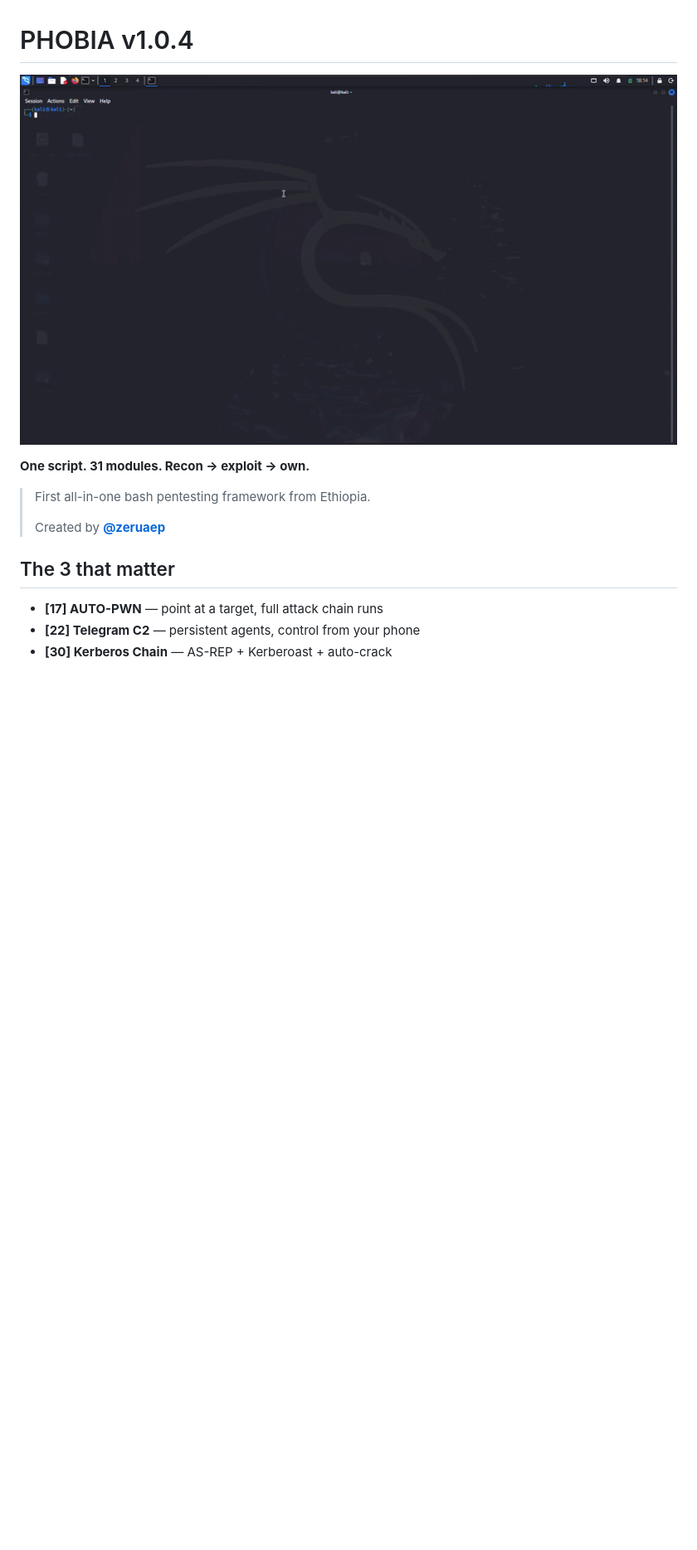
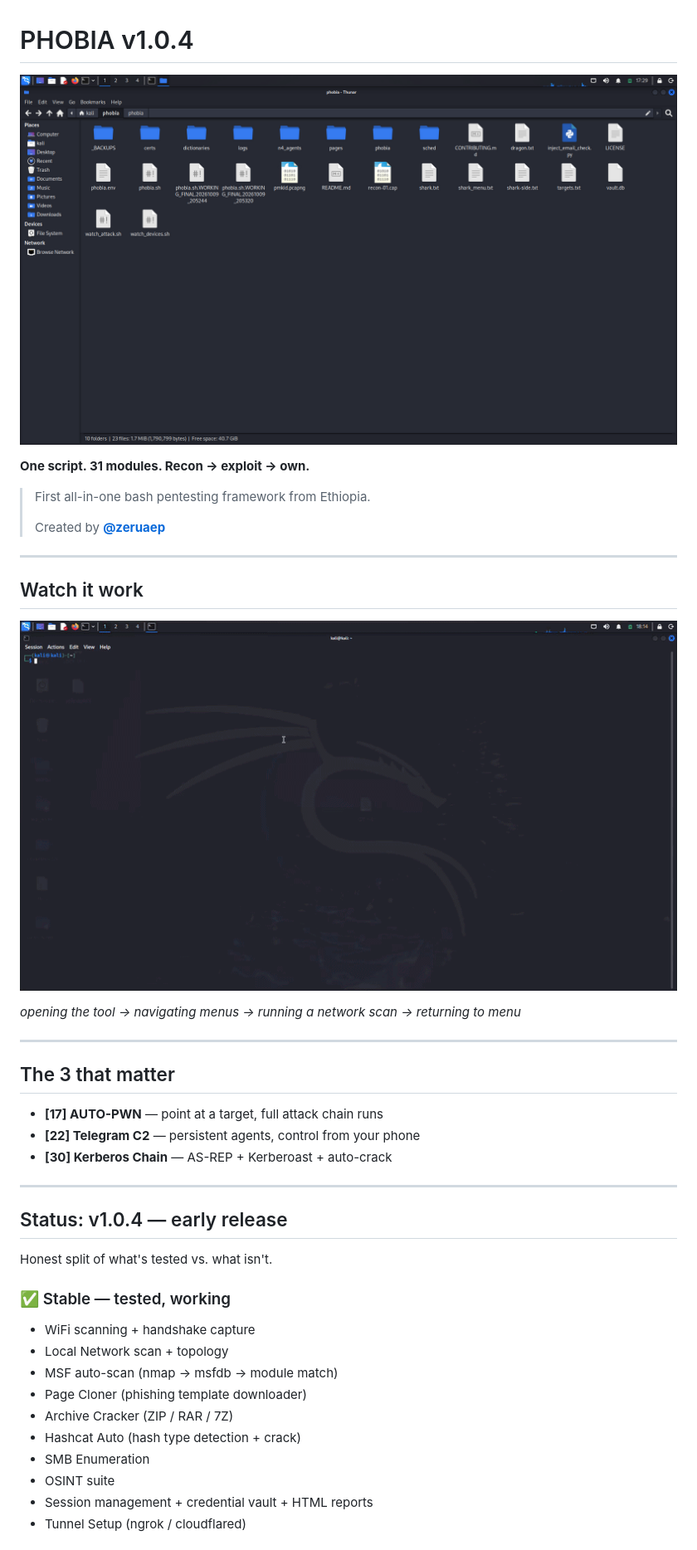
Before and after one commit to PH0B14-toolkit/phobia, a Markdown page: README.md, the part around one of its changes. Shown at 83% size. GitHub-like rendering; blank space fills up the shorter version.

Commit message:
docs: hero screenshot + feature tiers + polished layout

```diff
--- a/README.md
+++ b/README.md
@@ -1,6 +1,6 @@
 # PHOBIA v1.0.4
 
-![PHOBIA demo](demo.gif)
+![PHOBIA — attack surface](screenshots/menu.png)
 
 **One script. 31 modules. Recon → exploit → own.**
 
@@ -8,8 +8,38 @@
 >
 > Created by **[@zeruaep](https://tiktok.com/@zeruaep)**
 
+---
+
+## Watch it work
+
+![demo](demo.gif)
+
+*opening the tool → navigating menus → running a network scan → returning to menu*
+
+---
+
 ## The 3 that matter
 
 - **[17] AUTO-PWN** — point at a target, full attack chain runs
 - **[22] Telegram C2** — persistent agents, control from your phone
 - **[30] Kerberos Chain** — AS-REP + Kerberoast + auto-crack
+
+---
+
+## Status: v1.0.4 — early release
+
+Honest split of what's tested vs. what isn't.
+
+### ✅ Stable — tested, working
+
+- WiFi scanning + handshake capture
+- Local Network scan + topology
+- MSF auto-scan (nmap → msfdb → module match)
+- Page Cloner (phishing template downloader)
+- Archive Cracker (ZIP / RAR / 7Z)
+- Hashcat Auto (hash type detection + crack)
+- SMB Enumeration
+- OSINT suite
+- Session management + credential vault + HTML reports
+- Tunnel Setup (ngrok / cloudflared)
+
```
Also changed, not shown: other parts of README.md (+18 -1 lines).
